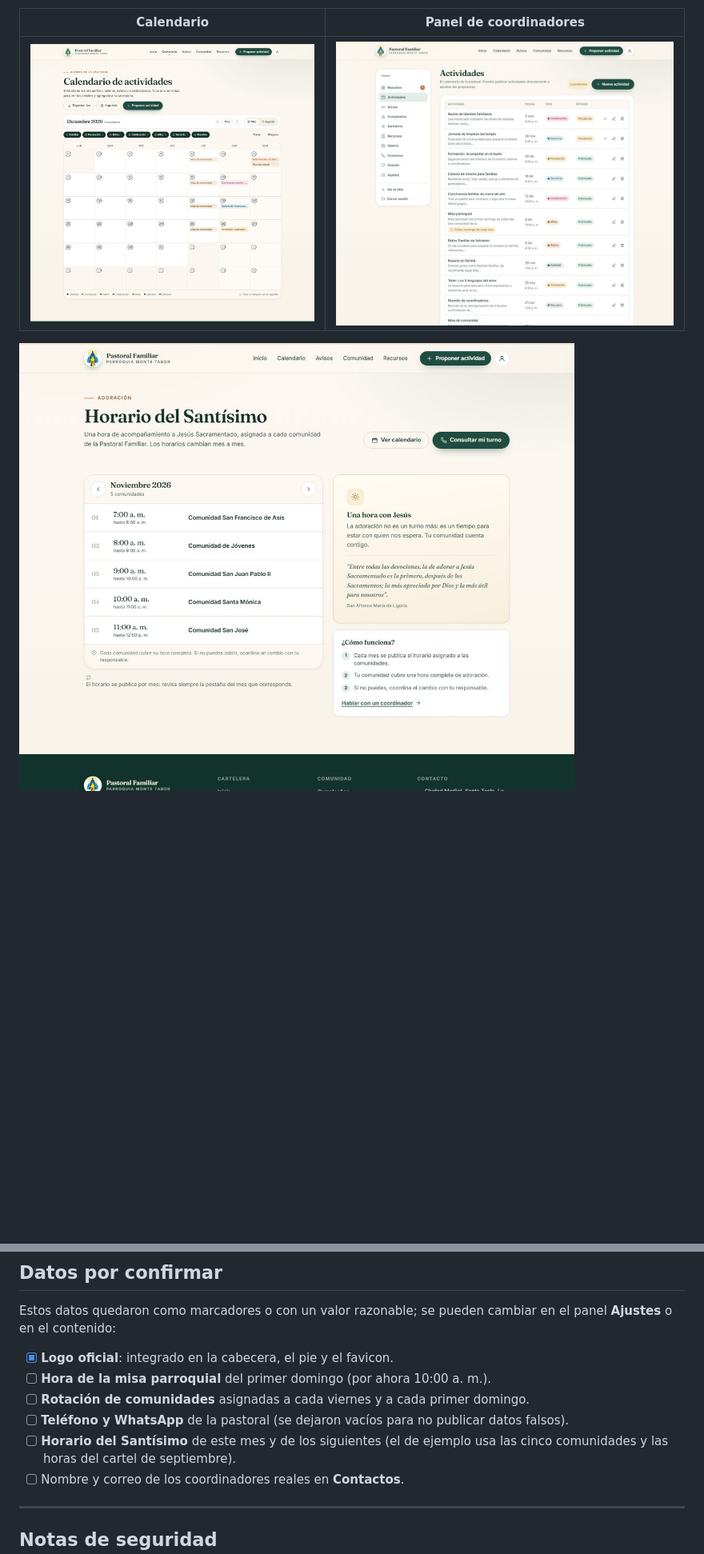
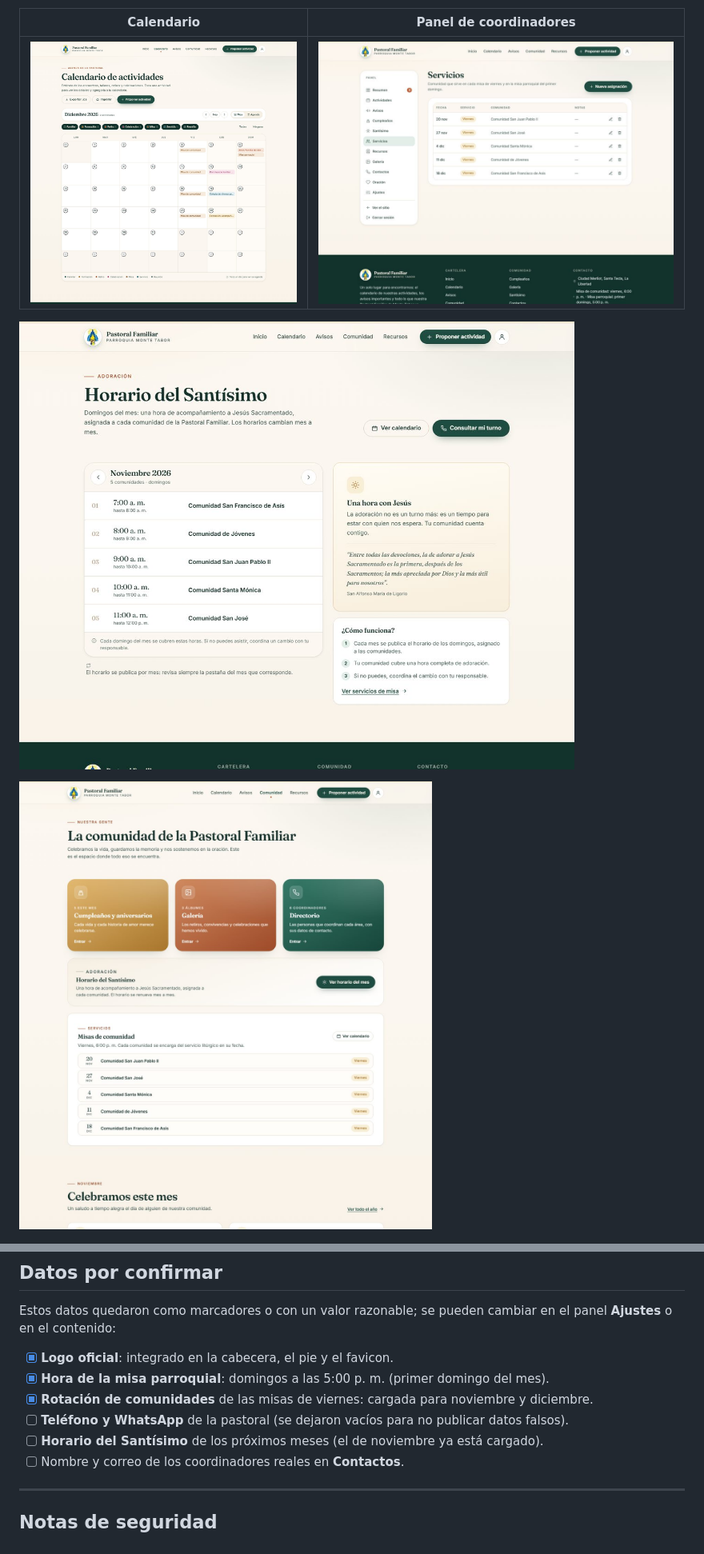
Before and after one commit to rtrejo81-byte/cartelera-pastoral, a Markdown page: README.md, 2 parts joined by grey strips. Shown at 80% size. GitHub-like rendering; pictures changed too: docs/capturas/panel.jpg, docs/capturas/santisimo.jpg, docs/capturas/servicios.jpg (added); blank space fills up the shorter version.

Commit message:
Agrega servicios asignados por fecha y ajusta horarios de misa

```diff
--- a/README.md
+++ b/README.md
@@ -31,6 +32,8 @@ Está hecho con **HTML, CSS y JavaScript puro**, sin compiladores ni dependencia
 | ![Calendario mensual](docs/capturas/calendario.jpg) | ![Panel de administración](docs/capturas/panel.jpg) |
 
 ![Horario del Santísimo, una hora por comunidad](docs/capturas/santisimo.jpg)
+
+![Servicios de misa y comunidad](docs/capturas/servicios.jpg)
 
 <p align="center">
   <img src="docs/capturas/movil.jpg" alt="Vista móvil" width="300">
@@ -157,10 +160,10 @@ Las vistas se cargan por ruta (`#/calendario`, `#/avisos`, `#/santisimo`, …).
 Estos datos quedaron como marcadores o con un valor razonable; se pueden cambiar en el panel **Ajustes** o en el contenido:
 
 - [x] **Logo oficial**: integrado en la cabecera, el pie y el favicon.
-- [ ] **Hora de la misa parroquial** del primer domingo (por ahora 10:00 a. m.).
-- [ ] **Rotación de comunidades** asignadas a cada viernes y a cada primer domingo.
+- [x] **Hora de la misa parroquial**: domingos a las 5:00 p. m. (primer domingo del mes).
+- [x] **Rotación de comunidades** de las misas de viernes: cargada para noviembre y diciembre.
 - [ ] **Teléfono y WhatsApp** de la pastoral (se dejaron vacíos para no publicar datos falsos).
-- [ ] **Horario del Santísimo** de este mes y de los siguientes (el de ejemplo usa las cinco comunidades y las horas del cartel de septiembre).
+- [ ] **Horario del Santísimo** de los próximos meses (el de noviembre ya está cargado).
 - [ ] Nombre y correo de los coordinadores reales en **Contactos**.
 
 ---
```
Also changed, not shown: other parts of README.md (+3 -2 lines), docs/GUIA-SUPABASE.md (+3 -2 lines), docs/PERSONALIZAR.md (+17 -3 lines), 12 other files.
